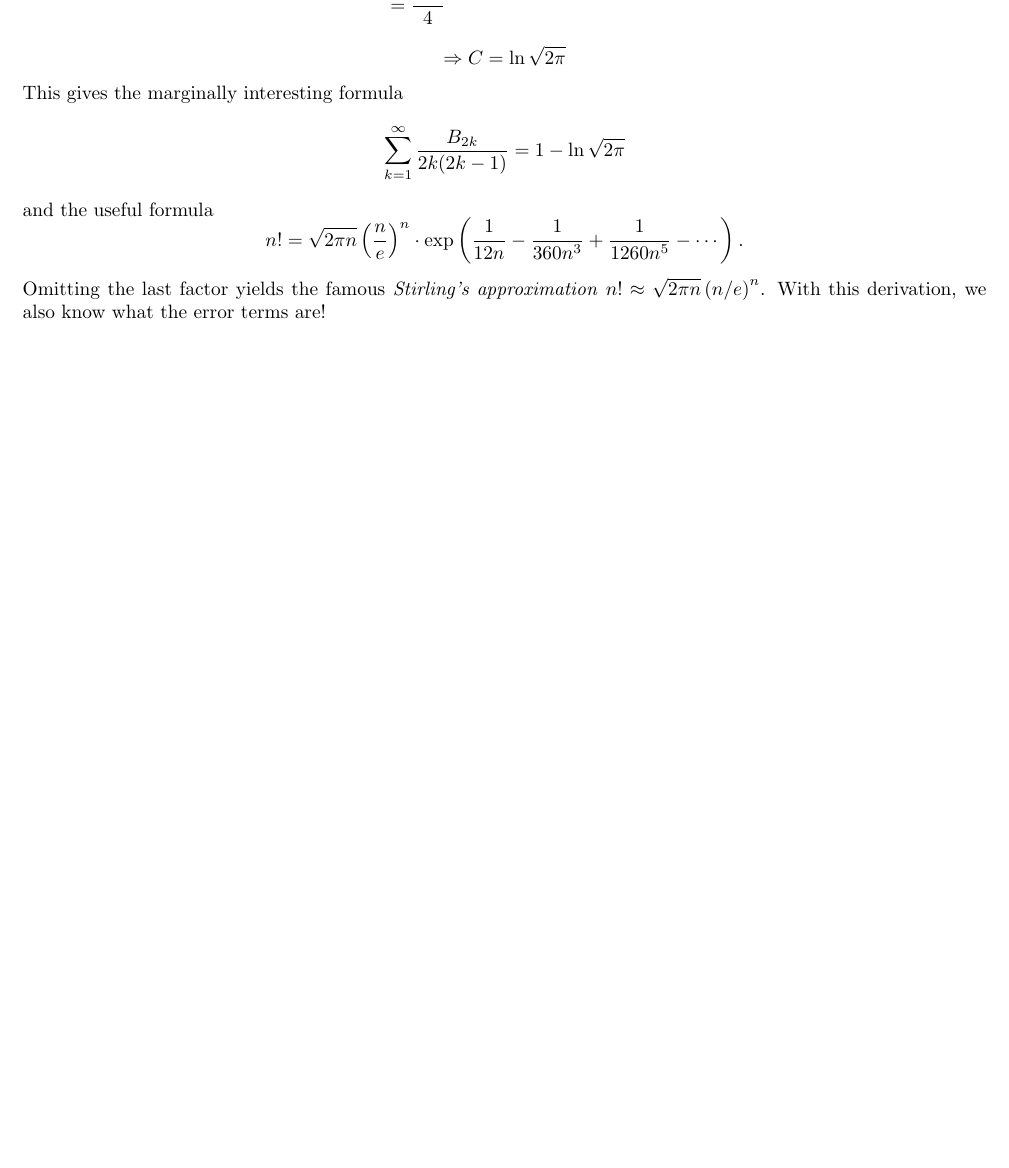
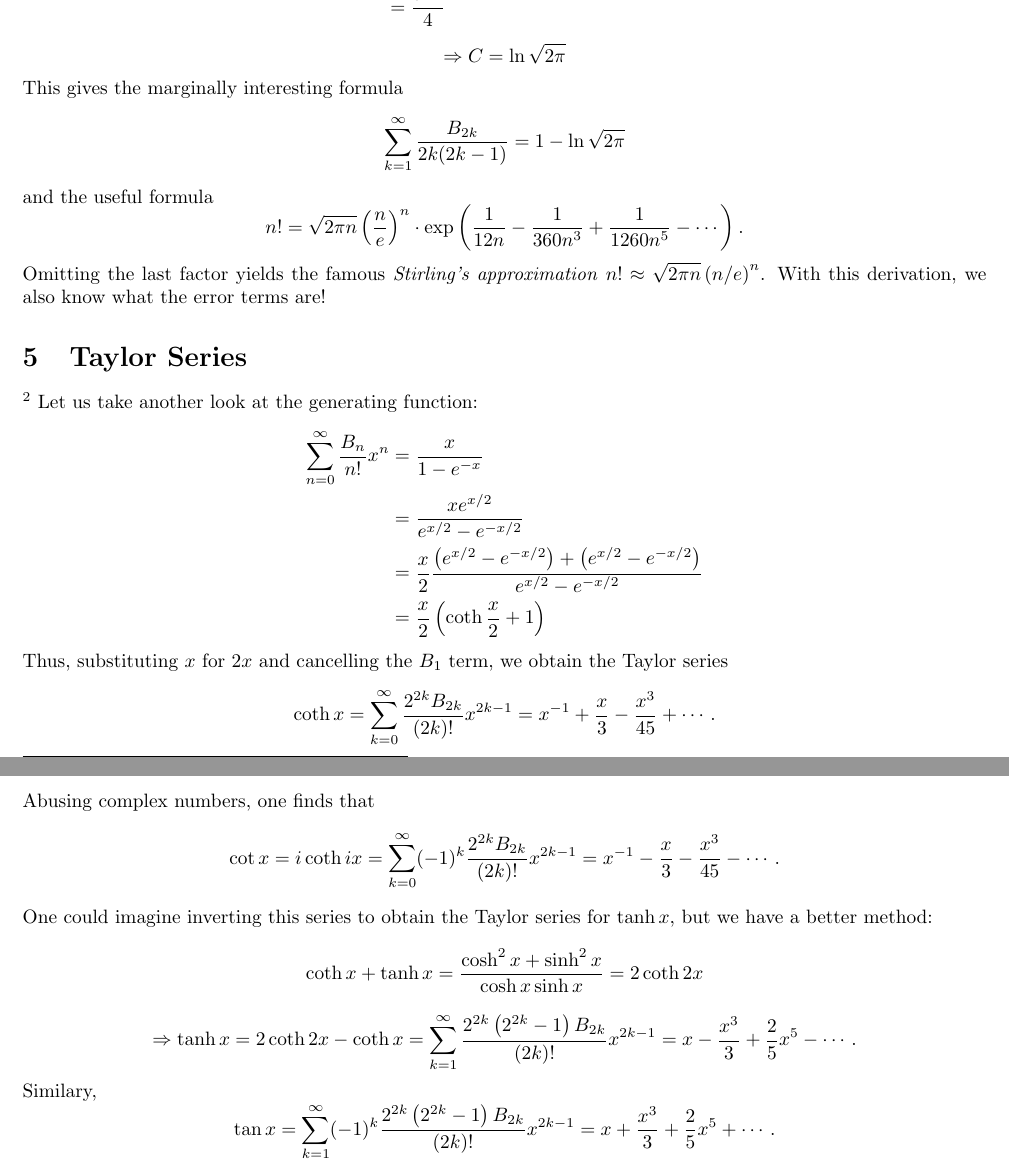
Before and after one commit to pingpingy1/bernoulli_numbers, a LaTeX document (main.tex): part of page 8 of 8 before the commit and two parts of pages 8 and 9 of 9 after it, the two joined at a grey line, cut so that both start at the same text, the shorter picture padded with empty space. Compiled offline with pdfLaTeX.

Commit message:
[Feat] Add Taylor series

```diff
--- a/main.tex
+++ b/main.tex
@@ -522,4 +522,41 @@ and the useful formula
 \]
 Omitting the last factor yields the famous \emph{Stirling's approximation} $n! \approx \sqrt{2\pi n} \left( n / {e} \right)^n$.
 With this derivation, we also know what the error terms are!
+
+\section{Taylor Series}\footnote{%
+For this section, all Taylor series is assumed to be centered at 0,
+i.e., Maclaurin series.}
+Let us take another look at the generating function:
+\begin{align*}
+    \sum_{n=0}^\infty \frac{B_n}{n!} x^n
+    &= \frac{x}{1 - e^{-x}} \\
+    &= \frac{xe^{x/{2}}}{e^{x/{2}} - e^{-x/{2}}} \\
+    &= \frac{x}{2} \frac{\left( e^{x/{2}} - e^{-x/{2}} \right) + \left( e^{x/{2}} - e^{-x/{2}} \right)}{e^{x/{2}} - e^{-x/{2}}} \\
+    &= \frac{x}{2} \left( \coth\frac{x}{2} + 1 \right)
+\end{align*}
+Thus, substituting $x$ for $2x$ and cancelling the $B_1$ term, we obtain the Taylor series
+\[
+    \coth x = \sum_{k=0}^\infty \frac{2^{2k} B_{2k}}{(2k)!} x^{2k-1} = x^{-1} + \frac{x}{3} - \frac{x^3}{45} + \cdots.
+\]
+Abusing complex numbers, one finds that
+\[
+    \cot x = i\coth ix = \sum_{k=0}^\infty (-1)^k \frac{2^{2k} B_{2k}}{(2k)!} x^{2k-1}
+    = x^{-1} - \frac{x}{3} - \frac{x^3}{45} - \cdots.
+\]
+One could imagine inverting this series to obtain the Taylor series for $\tanh x$, but we have a better method:
+\[
+    \coth x + \tanh x
+    = \frac{\cosh^2 x + \sinh^2 x}{\cosh x \sinh x}
+    = 2\coth 2x
+\]
+\[
+    \Rightarrow \tanh x = 2\coth 2x - \coth x
+    = \sum_{k=1}^\infty \frac{2^{2k} \left( 2^{2k} - 1 \right) B_{2k}}{(2k)!} x^{2k-1}
+    = x - \frac{x^3}{3} + \frac{2}{5} x^5 - \cdots.
+\]
+Similary,
+\[
+    \tan x = \sum_{k=1}^\infty (-1)^k \frac{2^{2k} \left( 2^{2k} - 1 \right) B_{2k}}{(2k)!} x^{2k-1}
+    = x + \frac{x^3}{3} + \frac{2}{5} x^5 + \cdots.
+\]
 \end{document}
```
Also changed, not shown: main.pdf.
